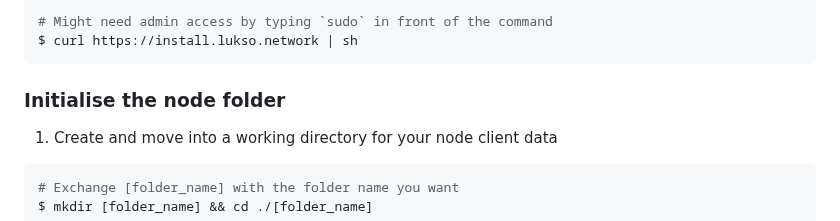
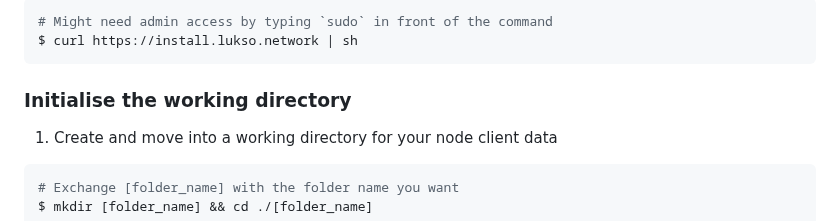
Before and after one commit to lukso-network/tools-lukso-cli, a Markdown page: README.md, the part around the change. GitHub-like rendering.

````diff
--- a/README.md
+++ b/README.md
@@ -36,7 +36,7 @@ Process of setting up the node using the LUSKO CLI.
 $ curl https://install.lukso.network | sh
 ```
 
-### Initialise the node folder
+### Initialise the working directory
 
 1. Create and move into a working directory for your node client data
 
````
